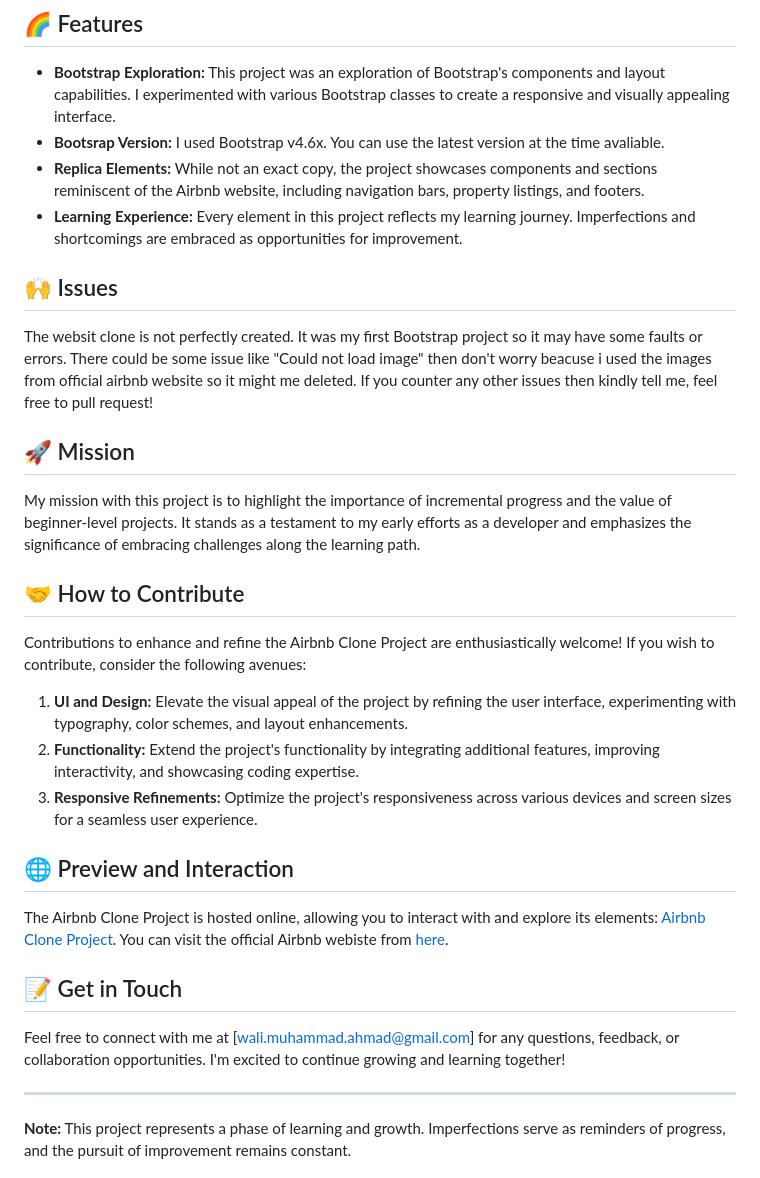
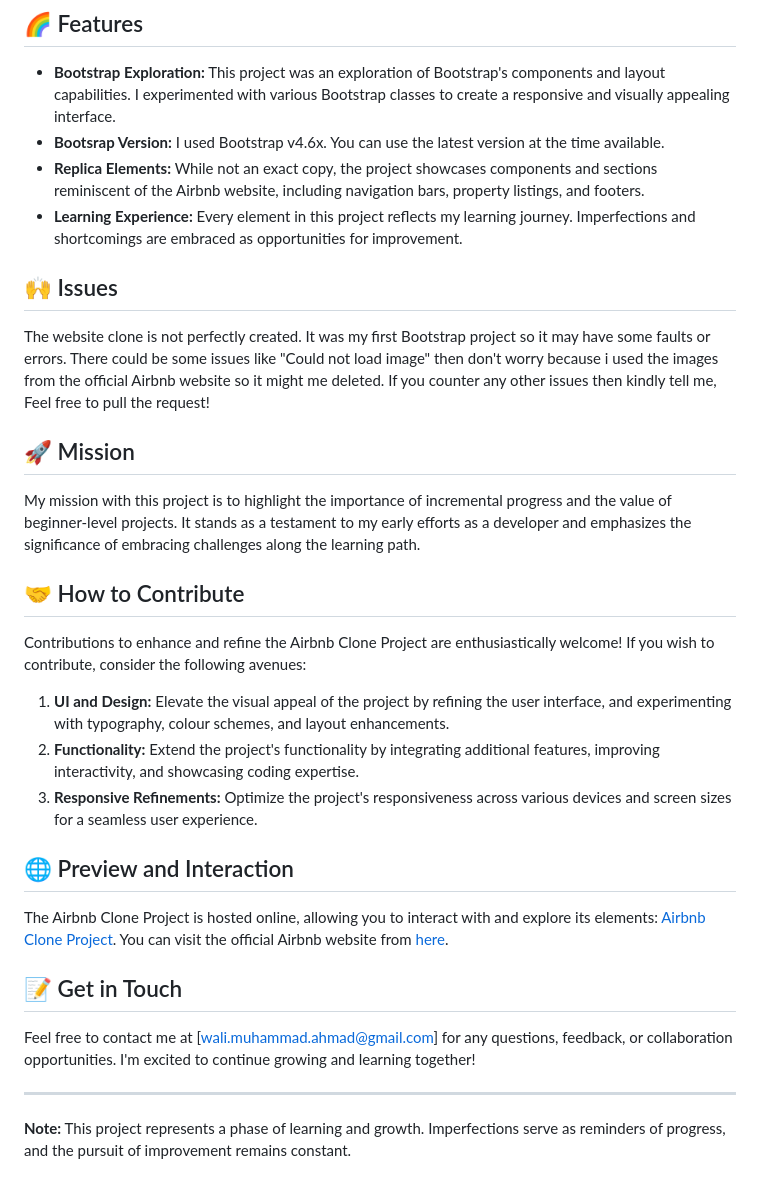
Before and after one commit to WaliMuhammadAhmad/Airbnb-Clone-Website, a Markdown page: README.md, the part around one of its changes. Drawn GitHub-style.

```diff
--- a/README.md
+++ b/README.md
@@ -12,13 +12,13 @@ The Airbnb Clone Project is a representation of my early foray into web developm
 ## 🌈 Features
 
 - **Bootstrap Exploration:** This project was an exploration of Bootstrap's components and layout capabilities. I experimented with various Bootstrap classes to create a responsive and visually appealing interface.
-- **Bootsrap Version:** I used Bootstrap v4.6x. You can use the latest version at the time avaliable.
+- **Bootsrap Version:** I used Bootstrap v4.6x. You can use the latest version at the time available.
 - **Replica Elements:** While not an exact copy, the project showcases components and sections reminiscent of the Airbnb website, including navigation bars, property listings, and footers.
 - **Learning Experience:** Every element in this project reflects my learning journey. Imperfections and shortcomings are embraced as opportunities for improvement.
 
 ## 🙌 Issues
 
-The websit clone is not perfectly created. It was my first Bootstrap project so it may have some faults or errors. There could be some issue like "Could not load image" then don't worry beacuse i used the images from official airbnb website so it might me deleted. If you counter any other issues then kindly tell me, feel free to pull request!
+The website clone is not perfectly created. It was my first Bootstrap project so it may have some faults or errors. There could be some issues like "Could not load image" then don't worry because i used the images from the official Airbnb website so it might me deleted. If you counter any other issues then kindly tell me, Feel free to pull the request!
 
 ## 🚀 Mission
 
@@ -28,18 +28,18 @@ My mission with this project is to highlight the importance of incremental progr
 
 Contributions to enhance and refine the Airbnb Clone Project are enthusiastically welcome! If you wish to contribute, consider the following avenues:
 
-1. **UI and Design:** Elevate the visual appeal of the project by refining the user interface, experimenting with typography, color schemes, and layout enhancements.
+1. **UI and Design:** Elevate the visual appeal of the project by refining the user interface, and experimenting with typography, colour schemes, and layout enhancements.
 2. **Functionality:** Extend the project's functionality by integrating additional features, improving interactivity, and showcasing coding expertise.
 3. **Responsive Refinements:** Optimize the project's responsiveness across various devices and screen sizes for a seamless user experience.
 
 ## 🌐 Preview and Interaction
 
-The Airbnb Clone Project is hosted online, allowing you to interact with and explore its elements: [Airbnb Clone Project](https://your-username.github.io/Airbnb-Clone/).
-You can visit the official Airbnb webiste from <a href="https://www.airbnb.com/">here</a>.
+The Airbnb Clone Project is hosted online, allowing you to interact with and explore its elements: [Airbnb Clone Project](https://walimuhammadahmad.github.io/Airbnb-Clone-Website/).
+You can visit the official Airbnb website from <a href="https://www.airbnb.com/">here</a>.
 
 ## 📝 Get in Touch
 
-Feel free to connect with me at [wali.muhammad.ahmad@gmail.com] for any questions, feedback, or collaboration opportunities. I'm excited to continue growing and learning together!
+Feel free to contact me at [wali.muhammad.ahmad@gmail.com] for any questions, feedback, or collaboration opportunities. I'm excited to continue growing and learning together!
 
 ---
 
```
Also changed, not shown: other parts of README.md (+1 -1 lines).
